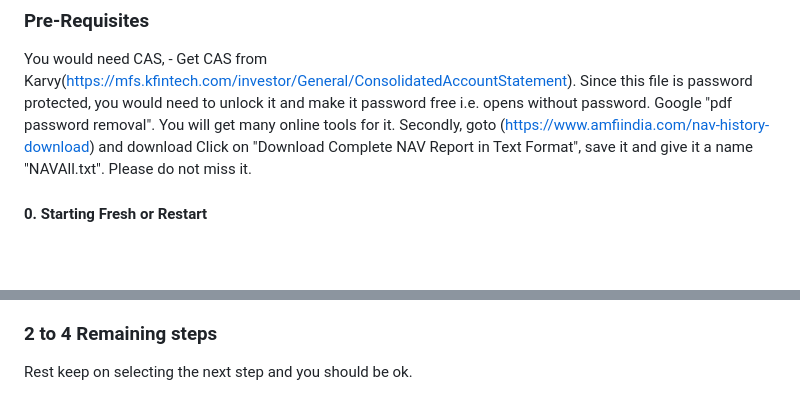
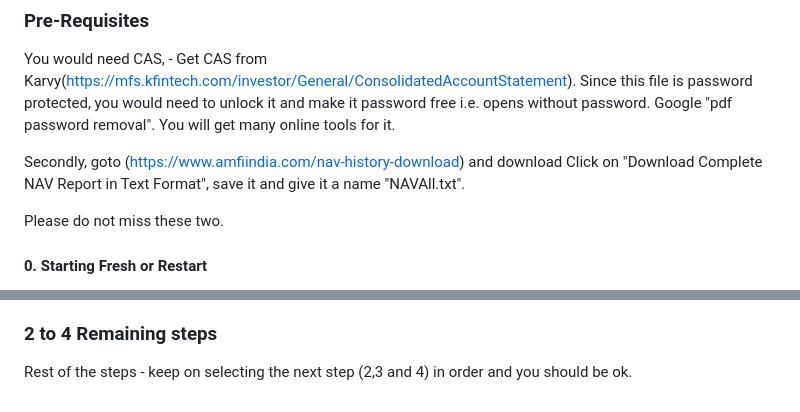
Before and after one commit to itsddpanda/CASscanner, a Markdown page: README.md, 2 parts joined by grey strips. Rendered like a GitHub page; blank space fills up the shorter version.

```diff
--- a/README.md
+++ b/README.md
@@ -34,8 +34,10 @@ Either you imported the modules (and form) or using the excel here in follow the
 You would need CAS, - Get CAS from Karvy(https://mfs.kfintech.com/investor/General/ConsolidatedAccountStatement).
 Since this file is password protected, you would need to unlock it and make it password free i.e. opens without password. Google "pdf password removal".
 You will get many online tools for it.
+
 Secondly, goto (https://www.amfiindia.com/nav-history-download) and download Click on "Download Complete NAV Report in Text Format", save it and give it a name "NAVAll.txt".
-Please do not miss it.
+
+Please do not miss these two.
 
 #### 0.  Starting Fresh or Restart
 Ensure you are starting fresh and if something went wrong in between and you are restarting, follow next line
@@ -50,4 +52,4 @@ Now you are all set to start. Follow above step and Select Macro Named "Step1_Se
 If all 3 are provided now, you can Launch the app or
 
 ### 2 to 4 Remaining steps
-Rest keep on selecting the next step and you should be ok.
+Rest of the steps - keep on selecting the next step (2,3 and 4) in order and you should be ok.
```
